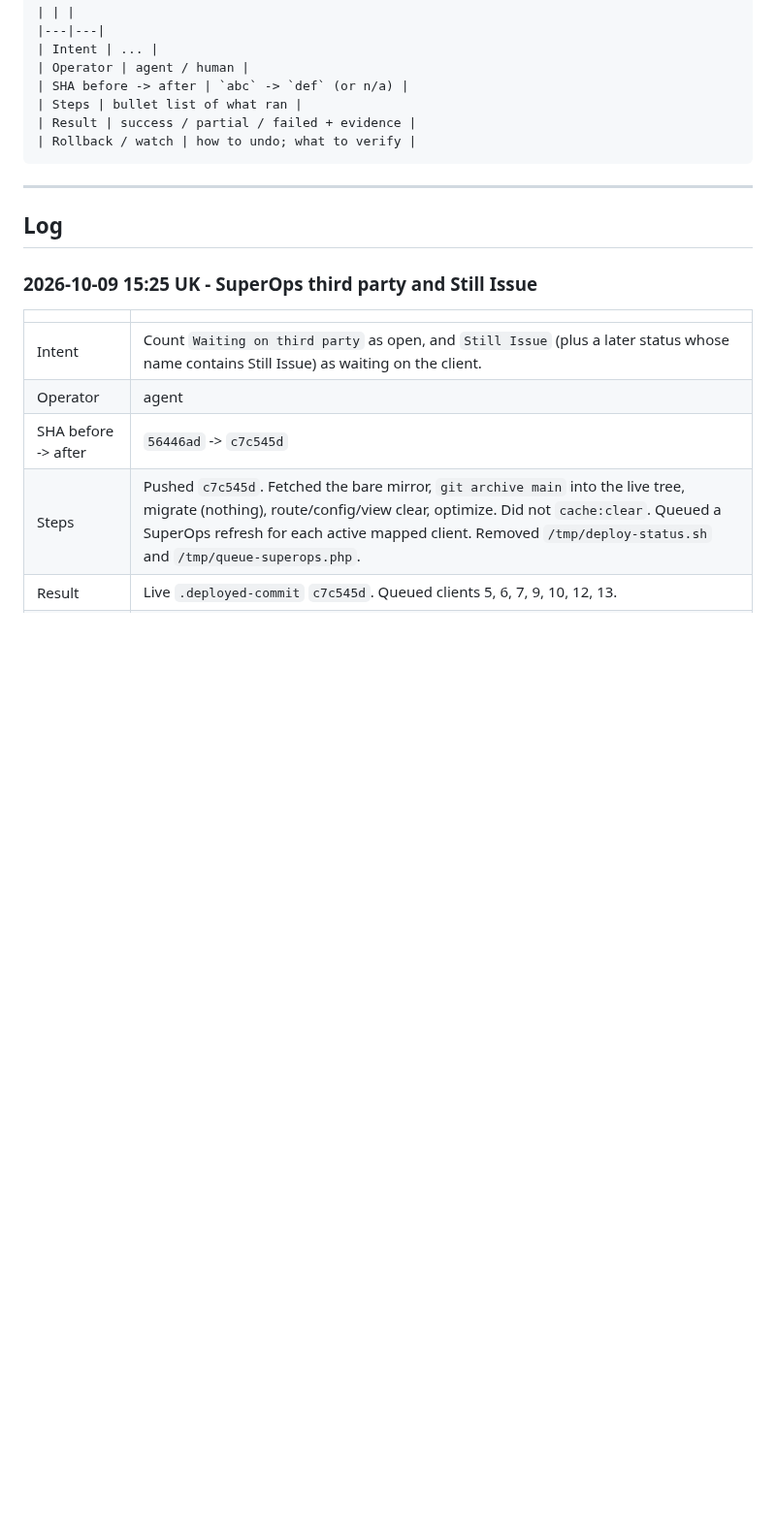
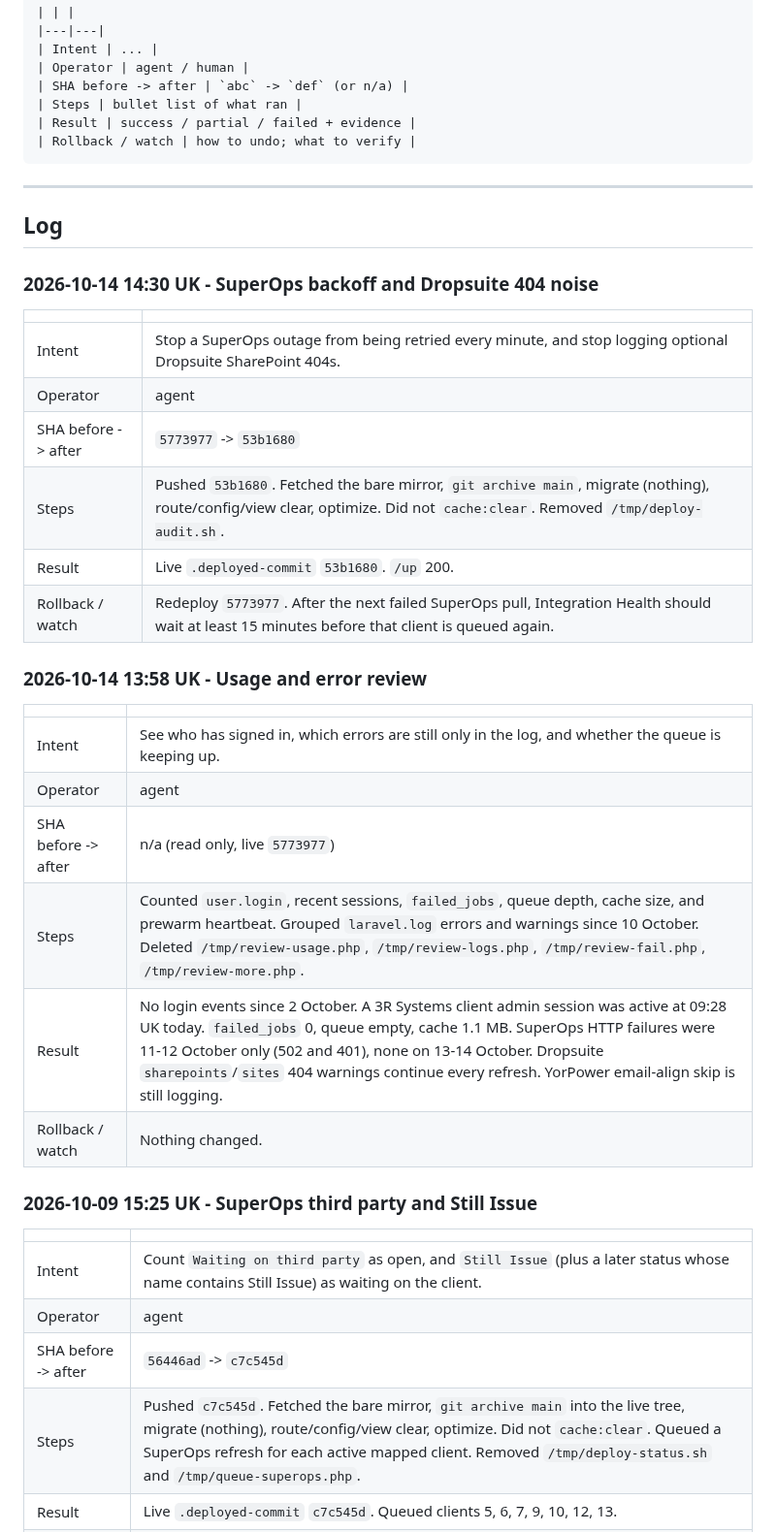
Before and after one commit to T4shby/OnIT-Portal, a Markdown page: Brain/ServerOpsLog.md, the part around the change. Shown at 97% size. Drawn GitHub-style; blank space fills up the shorter version.

Commit message:
Record the SuperOps backoff deploy.
Live site is 53b1680. Failed SuperOps pulls now wait at least 15 minutes, and optional Dropsuite 404s are no longer warnings.

Co-authored-by: Cursor <cursoragent@cursor.com>

```diff
--- a/Brain/ServerOpsLog.md
+++ b/Brain/ServerOpsLog.md
@@ -32,6 +32,28 @@ Agents must append here whenever they work on the server - see `.cursor/rules/se
 ---
 
 ## Log
+
+### 2026-10-14 14:30 UK - SuperOps backoff and Dropsuite 404 noise
+
+| | |
+|---|---|
+| Intent | Stop a SuperOps outage from being retried every minute, and stop logging optional Dropsuite SharePoint 404s. |
+| Operator | agent |
+| SHA before -> after | `5773977` -> `53b1680` |
+| Steps | Pushed `53b1680`. Fetched the bare mirror, `git archive main`, migrate (nothing), route/config/view clear, optimize. Did not `cache:clear`. Removed `/tmp/deploy-audit.sh`. |
+| Result | Live `.deployed-commit` `53b1680`. `/up` 200. |
+| Rollback / watch | Redeploy `5773977`. After the next failed SuperOps pull, Integration Health should wait at least 15 minutes before that client is queued again. |
+
+### 2026-10-14 13:58 UK - Usage and error review
+
+| | |
+|---|---|
+| Intent | See who has signed in, which errors are still only in the log, and whether the queue is keeping up. |
+| Operator | agent |
+| SHA before -> after | n/a (read only, live `5773977`) |
+| Steps | Counted `user.login`, recent sessions, `failed_jobs`, queue depth, cache size, and prewarm heartbeat. Grouped `laravel.log` errors and warnings since 10 October. Deleted `/tmp/review-usage.php`, `/tmp/review-logs.php`, `/tmp/review-fail.php`, `/tmp/review-more.php`. |
+| Result | No login events since 2 October. A 3R Systems client admin session was active at 09:28 UK today. `failed_jobs` 0, queue empty, cache 1.1 MB. SuperOps HTTP failures were 11-12 October only (502 and 401), none on 13-14 October. Dropsuite `sharepoints`/`sites` 404 warnings continue every refresh. YorPower email-align skip is still logging. |
+| Rollback / watch | Nothing changed. |
 
 ### 2026-10-09 15:25 UK - SuperOps third party and Still Issue
 
```
